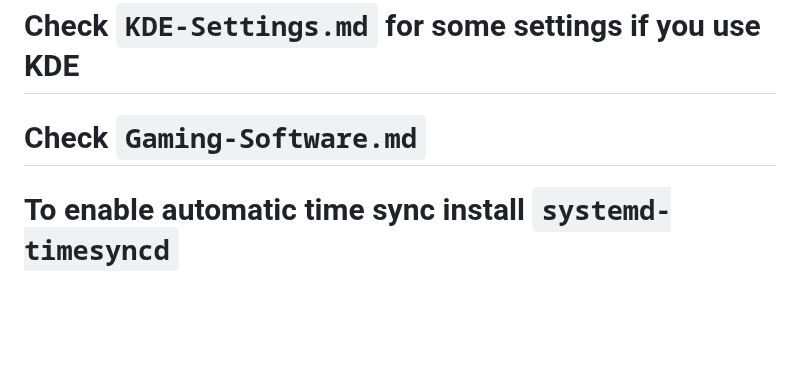
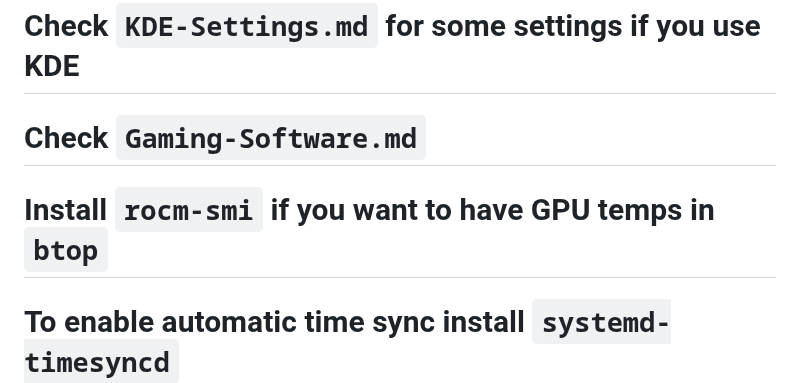
Before and after one commit to AleksandarBayrev/general-linux-fixes, a Markdown page: Debian-Stable-HowTO.md, the part around the change. Drawn GitHub-style; blank space fills up the shorter version.

Commit message:
Update Debian

```diff
--- a/Debian-Stable-HowTO.md
+++ b/Debian-Stable-HowTO.md
@@ -33,6 +33,7 @@
 # Check `Gaming-Linux-HowTO.md` for gaming
 # Check `KDE-Settings.md` for some settings if you use KDE
 # Check `Gaming-Software.md`
+# Install `rocm-smi` if you want to have GPU temps in `btop`
 # To enable automatic time sync install `systemd-timesyncd`
 # IMPORTANT!!! - check with `apt-mark showhold` any hold package versions and unhold them before upgrading!
 # To upgrade from one release to another - edit `/etc/apt/sources.list` (or if using the method below `/etc/apt/sources.list.d/debian.sources`) and `/etc/apt/sources.list.d/* (all files)` and change codenames, don't skip versions because the system will break. Use `sudo apt full-upgrade` after changing release codename
```
Also changed, not shown: Debian-Testing-HowTO.md (+1 -0 lines).
